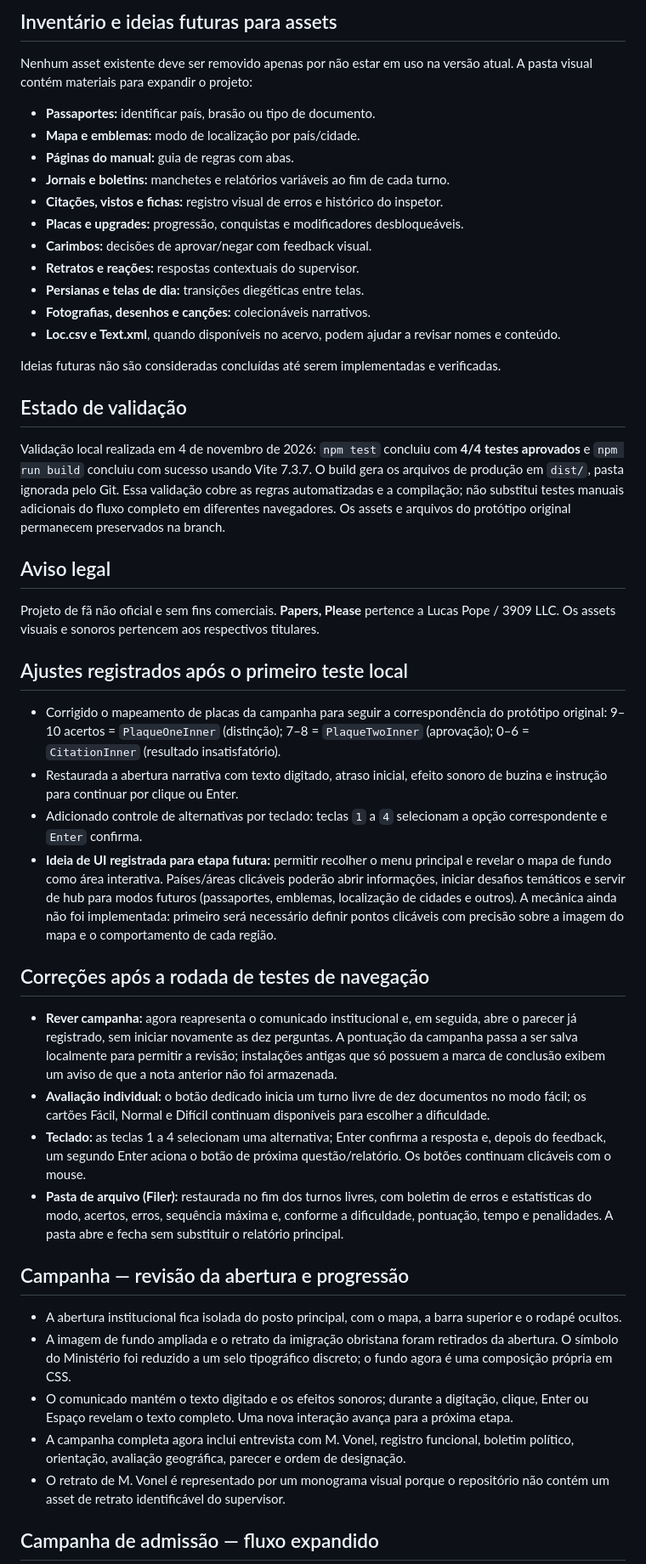
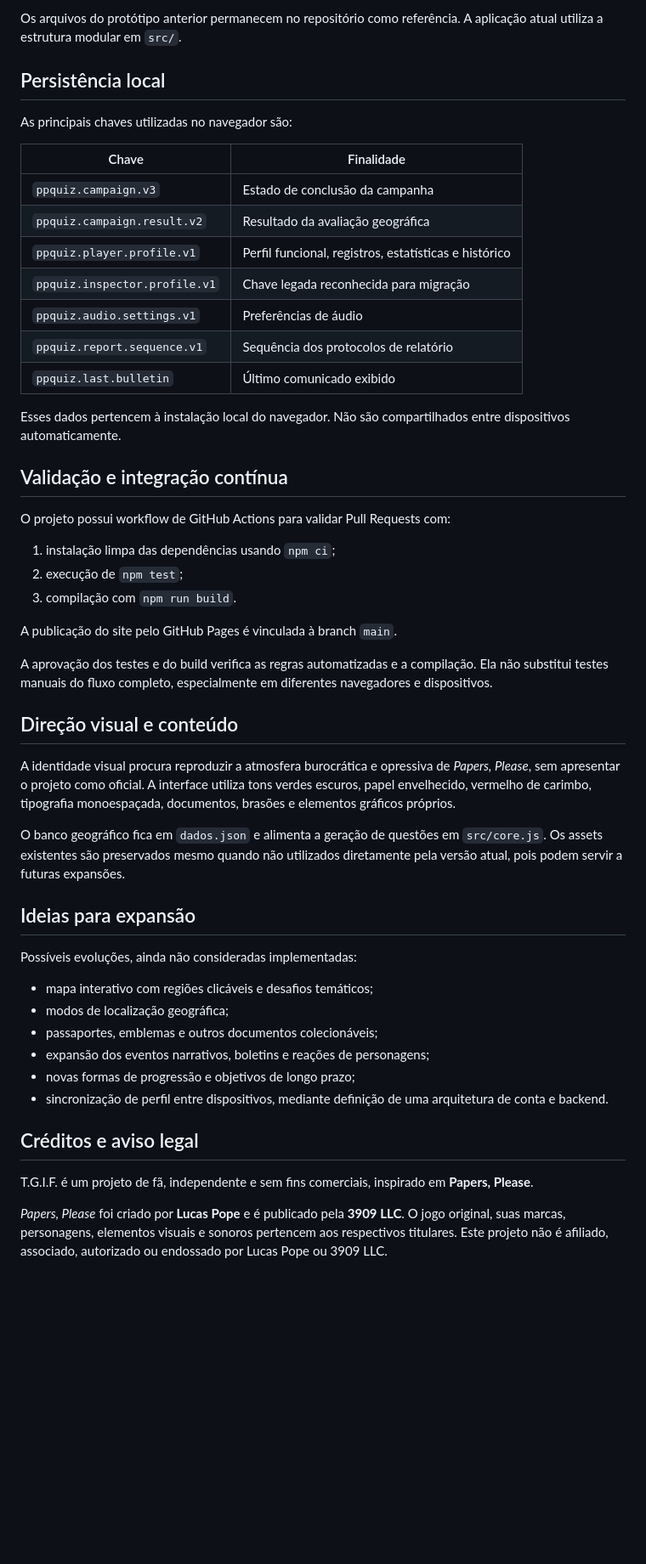
Before and after one commit to lhickk17/Papers-Please_quiz, a Markdown page: README.md, the part around one of its changes. Shown at 85% size. Rendered like a GitHub page; blank space fills up the shorter version.

Commit message:
Reescreve README com visão geral atual do projeto

````diff
--- a/README.md
+++ b/README.md
@@ -59,56 +209,55 @@ style.css                  # Estilos anteriores preservados
 ```
 
-## Inventário e ideias futuras para assets
+Os arquivos do protótipo anterior permanecem no repositório como referência. A aplicação atual utiliza a estrutura modular em `src/`.
 
-Nenhum asset existente deve ser removido apenas por não estar em uso na versão atual. A pasta visual contém materiais para expandir o projeto:
+## Persistência local
 
-- **Passaportes:** identificar país, brasão ou tipo de documento.
-- **Mapa e emblemas:** modo de localização por país/cidade.
-- **Páginas do manual:** guia de regras com abas.
-- **Jornais e boletins:** manchetes e relatórios variáveis ao fim de cada turno.
-- **Citações, vistos e fichas:** registro visual de erros e histórico do inspetor.
-- **Placas e upgrades:** progressão, conquistas e modificadores desbloqueáveis.
-- **Carimbos:** decisões de aprovar/negar com feedback visual.
-- **Retratos e reações:** respostas contextuais do supervisor.
-- **Persianas e telas de dia:** transições diegéticas entre telas.
-- **Fotografias, desenhos e canções:** colecionáveis narrativos.
-- **Loc.csv e Text.xml**, quando disponíveis no acervo, podem ajudar a revisar nomes e conteúdo.
+As principais chaves utilizadas no navegador são:
 
-Ideias futuras não são consideradas concluídas até serem implementadas e verificadas.
+| Chave | Finalidade |
+|---|---|
+| `ppquiz.campaign.v3` | Estado de conclusão da campanha |
+| `ppquiz.campaign.result.v2` | Resultado da avaliação geográfica |
+| `ppquiz.player.profile.v1` | Perfil funcional, registros, estatísticas e histórico |
+| `ppquiz.inspector.profile.v1` | Chave legada reconhecida para migração |
+| `ppquiz.audio.settings.v1` | Preferências de áudio |
+| `ppquiz.report.sequence.v1` | Sequência dos protocolos de relatório |
+| `ppquiz.last.bulletin` | Último comunicado exibido |
 
-## Estado de validação
+Esses dados pertencem à instalação local do navegador. Não são compartilhados entre dispositivos automaticamente.
 
-Validação local realizada em 4 de novembro de 2026: `npm test` concluiu com **4/4 testes aprovados** e `npm run build` concluiu com sucesso usando Vite 7.3.7. O build gera os arquivos de produção em `dist/`, pasta ignorada pelo Git. Essa validação cobre as regras automatizadas e a compilação; não substitui testes manuais adicionais do fluxo completo em diferentes navegadores. Os assets e arquivos do protótipo original permanecem preservados na branch.
+## Validação e integração contínua
 
-## Aviso legal
+O projeto possui workflow de GitHub Actions para validar Pull Requests com:
 
-Projeto de fã não oficial e sem fins comerciais. **Papers, Please** pertence a Lucas Pope / 3909 LLC. Os assets visuais e sonoros pertencem aos respectivos titulares.
+1. instalação limpa das dependências usando `npm ci`;
+2. execução de `npm test`;
+3. compilação com `npm run build`.
 
+A publicação do site pelo GitHub Pages é vinculada à branch `main`.
 
-## Ajustes registrados após o primeiro teste local
+A aprovação dos testes e do build verifica as regras automatizadas e a compilação. Ela não substitui testes manuais do fluxo completo, especialmente em diferentes navegadores e dispositivos.
 
-- Corrigido o mapeamento de placas da campanha para seguir a correspondência do protótipo original: 9–10 acertos = `PlaqueOneInner` (distinção); 7–8 = `PlaqueTwoInner` (aprovação); 0–6 = `CitationInner` (resultado insatisfatório).
-- Restaurada a abertura narrativa com texto digitado, atraso inicial, efeito sonoro de buzina e instrução para continuar por clique ou Enter.
-- Adicionado controle de alternativas por teclado: teclas `1` a `4` selecionam a opção correspondente e `Enter` confirma.
-- **Ideia de UI registrada para etapa futura:** permitir recolher o menu principal e revelar o mapa de fundo como área interativa. Países/áreas clicáveis poderão abrir informações, iniciar desafios temáticos e servir de hub para modos futuros (passaportes, emblemas, localização de cidades e outros). A mecânica ainda não foi implementada: primeiro será necessário definir pontos clicáveis com precisão sobre a imagem do mapa e o comportamento de cada região.
+## Direção visual e conteúdo
 
+A identidade visual procura reproduzir a atmosfera burocrática e opressiva de *Papers, Please*, sem apresentar o projeto como oficial. A interface utiliza tons verdes escuros, papel envelhecido, vermelho de carimbo, tipografia monoespaçada, documentos, brasões e elementos gráficos próprios.
 
-## Correções após a rodada de testes de navegação
+O banco geográfico fica em `dados.json` e alimenta a geração de questões em `src/core.js`. Os assets existentes são preservados mesmo quando não utilizados diretamente pela versão atual, pois podem servir a futuras expansões.
 
-- **Rever campanha:** agora reapresenta o comunicado institucional e, em seguida, abre o parecer já registrado, sem iniciar novamente as dez perguntas. A pontuação da campanha passa a ser salva localmente para permitir a revisão; instalações antigas que só possuem a marca de conclusão exibem um aviso de que a nota anterior não foi armazenada.
-- **Avaliação individual:** o botão dedicado inicia um turno livre de dez documentos no modo fácil; os cartões Fácil, Normal e Difícil continuam disponíveis para escolher a dificuldade.
-- **Teclado:** as teclas 1 a 4 selecionam uma alternativa; Enter confirma a resposta e, depois do feedback, um segundo Enter aciona o botão de próxima questão/relatório. Os botões continuam clicáveis com o mouse.
-- **Pasta de arquivo (Filer):** restaurada no fim dos turnos livres, com boletim de erros e estatísticas do modo, acertos, erros, sequência máxima e, conforme a dificuldade, pontuação, tempo e penalidades. A pasta abre e fecha sem substituir o relatório principal.
+## Ideias para expansão
 
+Possíveis evoluções, ainda não consideradas implementadas:
 
-## Campanha — revisão da abertura e progressão
+- mapa interativo com regiões clicáveis e desafios temáticos;
+- modos de localização geográfica;
+- passaportes, emblemas e outros documentos colecionáveis;
+- expansão dos eventos narrativos, boletins e reações de personagens;
+- novas formas de progressão e objetivos de longo prazo;
+- sincronização de perfil entre dispositivos, mediante definição de uma arquitetura de conta e backend.
 
-- A abertura institucional fica isolada do posto principal, com o mapa, a barra superior e o rodapé ocultos.
-- A imagem de fundo ampliada e o retrato da imigração obristana foram retirados da abertura. O símbolo do Ministério foi reduzido a um selo tipográfico discreto; o fundo agora é uma composição própria em CSS.
-- O comunicado mantém o texto digitado e os efeitos sonoros; durante a digitação, clique, Enter ou Espaço revelam o texto completo. Uma nova interação avança para a próxima etapa.
-- A campanha completa agora inclui entrevista com M. Vonel, registro funcional, boletim político, orientação, avaliação geográfica, parecer e ordem de designação.
-- O retrato de M. Vonel é representado por um monograma visual porque o repositório não contém um asset de retrato identificável do supervisor.
+## Créditos e aviso legal
 
+T.G.I.F. é um projeto de fã, independente e sem fins comerciais, inspirado em **Papers, Please**.
 
-## Campanha de admissão — fluxo expandido
+*Papers, Please* foi criado por **Lucas Pope** e é publicado pela **3909 LLC**. O jogo original, suas marcas, personagens, elementos visuais e sonoros pertencem aos respectivos titulares. Este projeto não é afiliado, associado, autorizado ou endossado por Lucas Pope ou 3909 LLC.
 
````
Also changed, not shown: other parts of README.md (+183 -146 lines).
